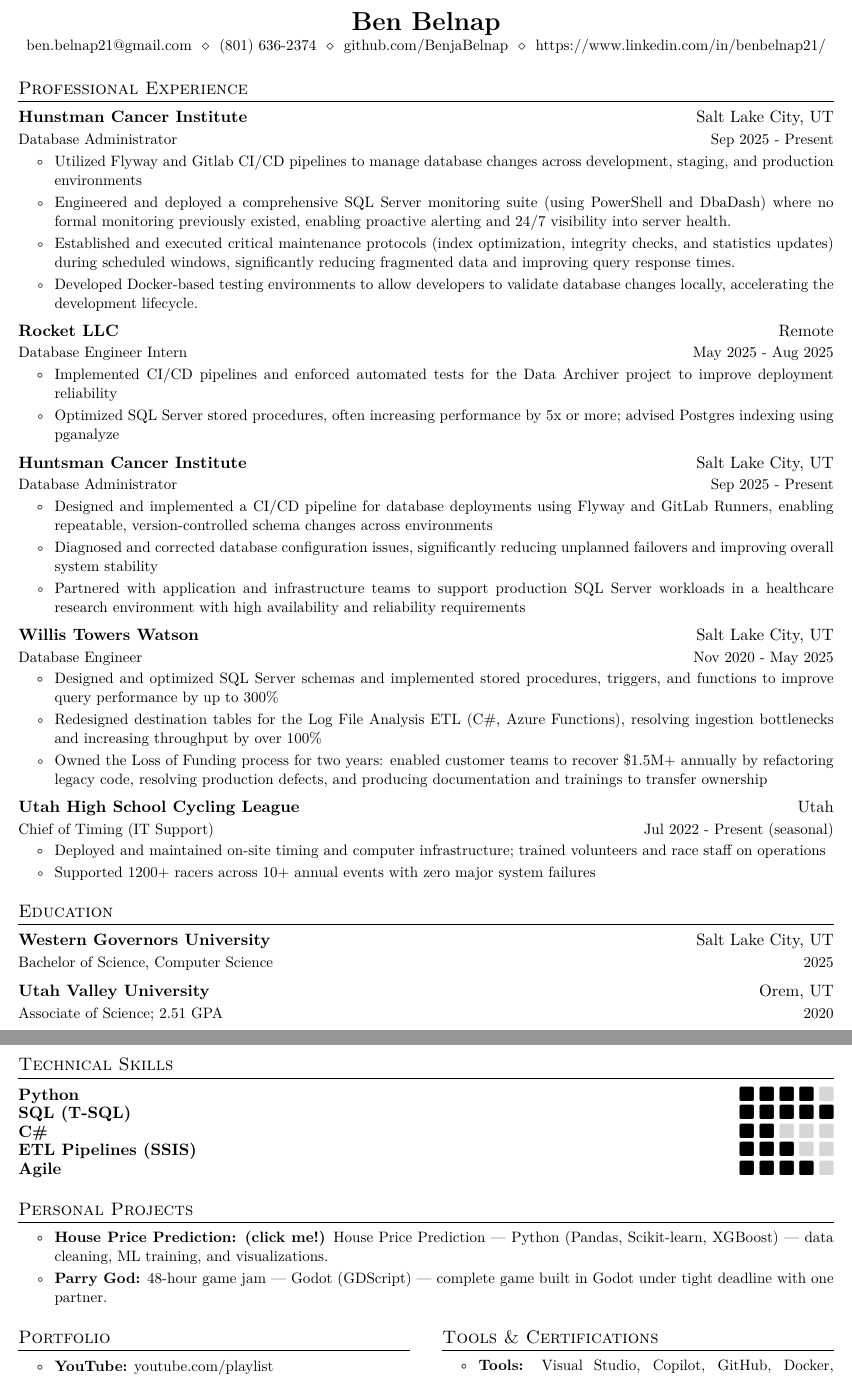
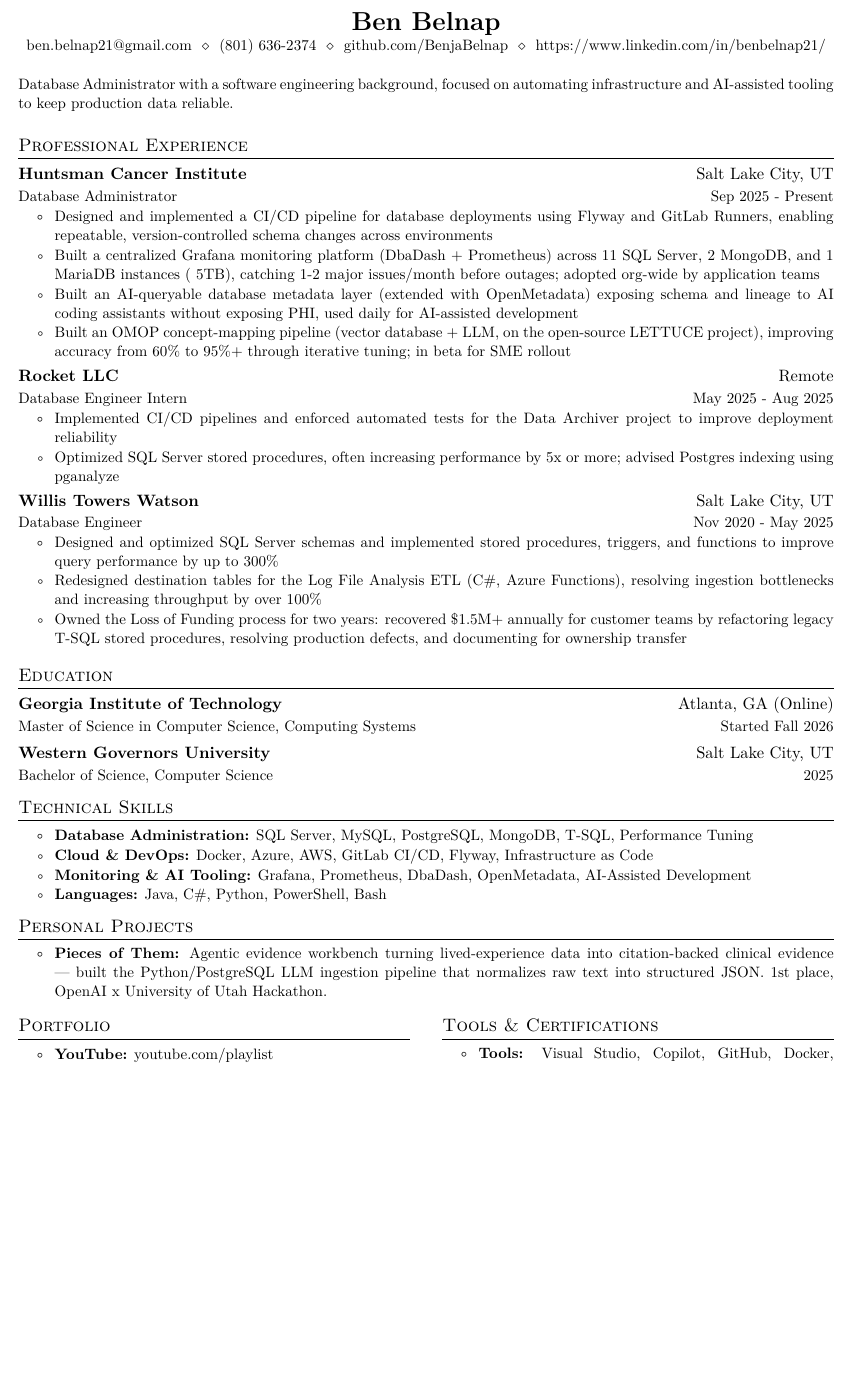
Before and after one commit to BenjaBelnap/resume-builder, a LaTeX CV (resources/templates/resume.tex): two parts of pages 1 and 2 of 2 before the commit and part of the page after it, the two joined at a grey line, cut so that both start at the same text, the shorter picture padded with empty space. Compiled offline with pdfLaTeX.

Commit message:
update resume and prompt

```diff
--- a/resources/templates/resume.tex
+++ b/resources/templates/resume.tex
@@ -16,8 +16,6 @@
 \usepackage{tabularx}
 \usepackage{fontawesome5}
 \usepackage{ragged2e}
-\usepackage{etoolbox}
-\usepackage{tikz}
 \input{glyphtounicode}
 
 % font options
@@ -73,13 +71,6 @@
 \newcommand{\cvitemstart}{\begin{itemize}[label=\textopenbullet]\justifying}
 \newcommand{\cvitemend}{\end{itemize}\vspace{-5pt}}
 
-\newcommand{\cvskill}[2]{
-  \textcolor{black}{\textbf{#1}}\hfill
-  \foreach \x in {1,...,5}{%
-    \space{\ifnumgreater{\x}{#2}{\color{black!80!white!20}}{\color{black}}\faSquare}}\par%
-  \vspace{-2pt}
-}
-
 \renewcommand\labelitemii{$\vcenter{\hbox{\footnotesize$\bullet$}}$}
 
 \begin{document}
@@ -97,17 +88,23 @@
   \href{https://www.linkedin.com/in/benbelnap21/}{https://www.linkedin.com/in/benbelnap21/}
 \end{center}
 
+\vspace{-2pt}
+\begin{center}
+  \small\justifying
+  Database Administrator with a software engineering background, focused on automating infrastructure and AI-assisted tooling to keep production data reliable.
+\end{center}
+
 \section{Professional Experience}
 \cvheadingstart
 
  \cvheading
-    {Hunstman Cancer Institute}{Salt Lake City, UT}
+    {Huntsman Cancer Institute}{Salt Lake City, UT}
     {Database Administrator}{Sep 2025 - Present}
   \cvitemstart
-  \cvitem{Utilized Flyway and Gitlab CI/CD pipelines to manage database changes across development, staging, and production environments}
-  \cvitem{Engineered and deployed a comprehensive SQL Server monitoring suite (using PowerShell and DbaDash) where no formal monitoring previously existed, enabling proactive alerting and 24/7 visibility into server health.}
-  \cvitem{Established and executed critical maintenance protocols (index optimization, integrity checks, and statistics updates) during scheduled windows, significantly reducing fragmented data and improving query response times.}
-  \cvitem{Developed Docker-based testing environments to allow developers to validate database changes locally, accelerating the development lifecycle.}
+  \cvitem{Designed and implemented a CI/CD pipeline for database deployments using Flyway and GitLab Runners, enabling repeatable, version-controlled schema changes across environments}
+  \cvitem{Built a centralized Grafana monitoring platform (DbaDash + Prometheus) across 11 SQL Server, 2 MongoDB, and 1 MariaDB instances (~5TB), catching 1-2 major issues/month before outages; adopted org-wide by application teams}
+  \cvitem{Built an AI-queryable database metadata layer (extended with OpenMetadata) exposing schema and lineage to AI coding assistants without exposing PHI, used daily for AI-assisted development}
+  \cvitem{Built an OMOP concept-mapping pipeline (vector database + LLM, on the open-source LETTUCE project), improving accuracy from 60\% to 95\%+ through iterative tuning; in beta for SME rollout}
   \cvitemend
 
  \cvheading
@@ -119,58 +116,41 @@
   \cvitemend
 
   \cvheading
-    {Huntsman Cancer Institute}{Salt Lake City, UT}
-    {Database Administrator}{Sep 2025 - Present}
-  \cvitemstart
-  \cvitem{Designed and implemented a CI/CD pipeline for database deployments using Flyway and GitLab Runners, enabling repeatable, version-controlled schema changes across environments}
-  \cvitem{Diagnosed and corrected database configuration issues, significantly reducing unplanned failovers and improving overall system stability}
-  \cvitem{Partnered with application and infrastructure teams to support production SQL Server workloads in a healthcare research environment with high availability and reliability requirements}
-  \cvitemend
-
-
-
-  \cvheading
     {Willis Towers Watson}{Salt Lake City, UT}
     {Database Engineer}{Nov 2020 - May 2025}
   \cvitemstart
   \cvitem{Designed and optimized SQL Server schemas and implemented stored procedures, triggers, and functions to improve query performance by up to 300\%}
   \cvitem{Redesigned destination tables for the Log File Analysis ETL (C\#, Azure Functions), resolving ingestion bottlenecks and increasing throughput by over 100\%}
-  \cvitem{Owned the Loss of Funding process for two years: enabled customer teams to recover \$1.5M+ annually by refactoring legacy code, resolving production defects, and producing documentation and trainings to transfer ownership}
-  \cvitemend
-
-
-  \cvheading
-    {Utah High School Cycling League}{Utah}
-    {Chief of Timing (IT Support)}{Jul 2022 - Present (seasonal)}
-  \cvitemstart
-  \cvitem{Deployed and maintained on-site timing and computer infrastructure; trained volunteers and race staff on operations}
-  \cvitem{Supported 1200+ racers across 10+ annual events with zero major system failures}
+  \cvitem{Owned the Loss of Funding process for two years: recovered \$1.5M+ annually for customer teams by refactoring legacy T-SQL stored procedures, resolving production defects, and documenting for ownership transfer}
   \cvitemend
 \cvheadingend
 
 \section{Education}
 \cvheadingstart
   \cvheading
+    {Georgia Institute of Technology}{Atlanta, GA (Online)}
+    {Master of Science in Computer Science, Computing Systems}{Started Fall 2026}
+  \cvheading
     {Western Governors University}{Salt Lake City, UT}
     {Bachelor of Science, Computer Science}{2025}
-  \cvheading
-    {Utah Valley University}{Orem, UT}
-    {Associate of Science; 2.51 GPA}{2020}
 \cvheadingend
 
 \section{Technical Skills}
-\cvskill{Python}{4}
-\cvskill{SQL (T-SQL)}{5}
-\cvskill{C\#}{2}
-\cvskill{ETL Pipelines (SSIS)}{3}
-\cvskill{Agile}{4}
+\cvheadingstart
+\item
+\cvitemstart
+  \cvitem{\textbf{Database Administration:} SQL Server, MySQL, PostgreSQL, MongoDB, T-SQL, Performance Tuning}
+  \cvitem{\textbf{Cloud \& DevOps:} Docker, Azure, AWS, GitLab CI/CD, Flyway, Infrastructure as Code}
+  \cvitem{\textbf{Monitoring \& AI Tooling:} Grafana, Prometheus, DbaDash, OpenMetadata, AI-Assisted Development}
+  \cvitem{\textbf{Languages:} Java, C\#, Python, PowerShell, Bash}
+\cvitemend
+\cvheadingend
 
 \section{Personal Projects}
 \cvheadingstart
 \item
 \cvitemstart
-  \cvitem{\href{https://github.com/BenjaBelnap/House-Price-Prediction-Machine-Learning}{\textbf{House Price Prediction: (click me!)}} House Price Prediction — Python (Pandas, Scikit-learn, XGBoost) — data cleaning, ML training, and visualizations.}
-  \cvitem{\href{https://github.com/BenjaBelnap/Parry-God}{\textbf{Parry God:}} 48-hour game jam — Godot (GDScript) — complete game built in Godot under tight deadline with one partner.}
+  \cvitem{\href{https://github.com/Diya-Mandot/PiecesOfThem}{\textbf{Pieces of Them:}} Agentic evidence workbench turning lived-experience data into citation-backed clinical evidence — built the Python/PostgreSQL LLM ingestion pipeline that normalizes raw text into structured JSON. 1st place, OpenAI x University of Utah Hackathon.}
 \cvitemend
 \cvheadingend
 
```
Also changed, not shown: resources/prompts/ResumePrompt.txt (+26 -11 lines), output/resume.pdf.
